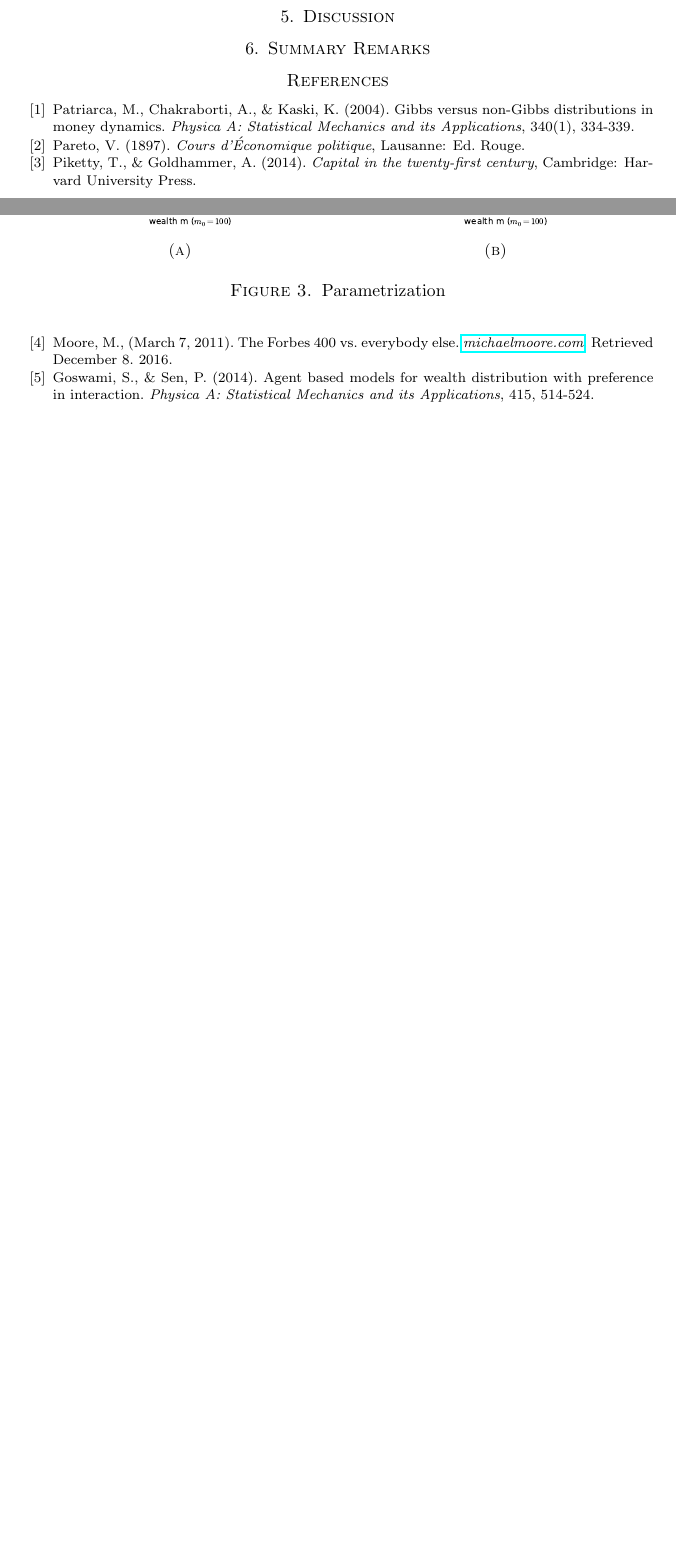
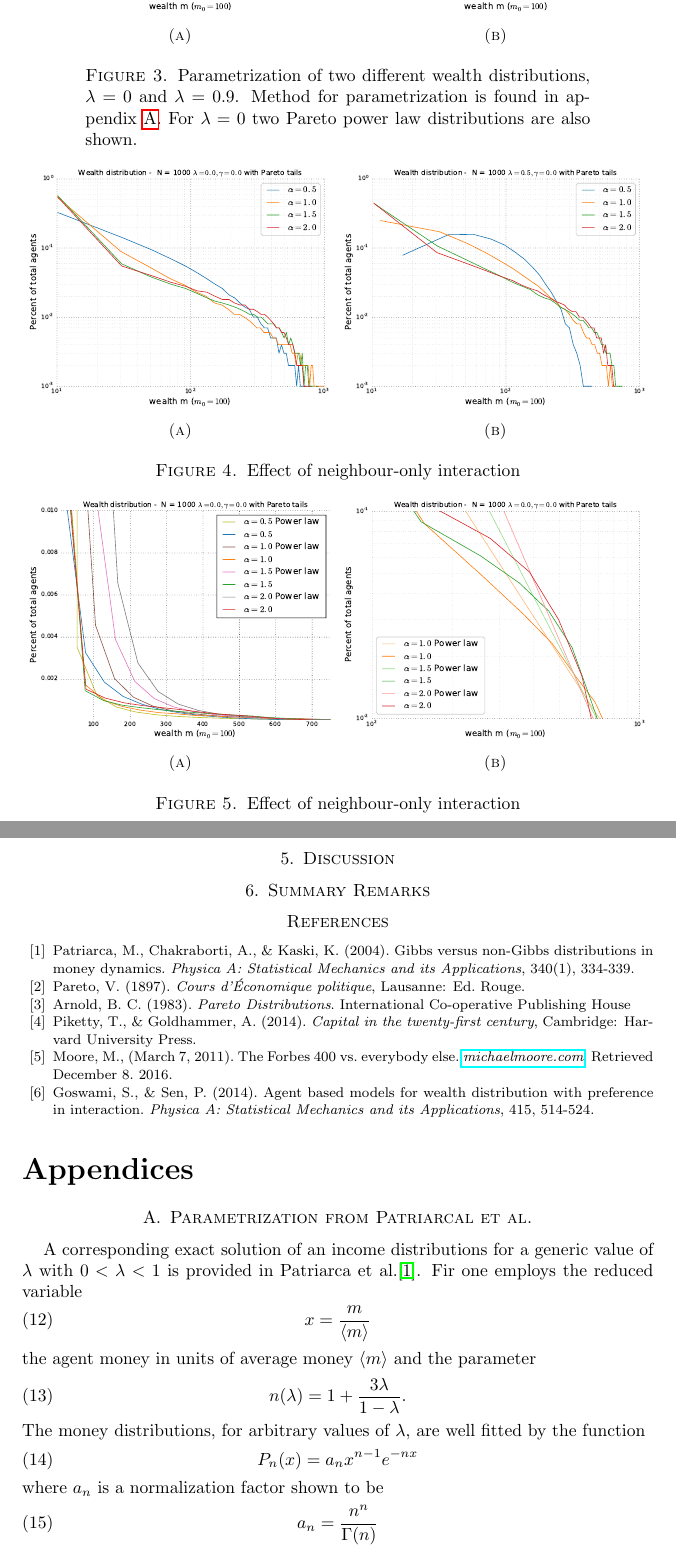
Before and after one commit to gregwinther/FYS3150-ComputationalPhysics, a LaTeX paper (Project5/article/article.tex): two parts of pages 7 and 8 of 8 before the commit and two parts of pages 8 and 9 of 9 after it, joined at a grey line, cut so that both start at the same text, the shorter picture padded with empty space. Compiled offline with pdfLaTeX.

Commit message:
Results 2/3

```diff
--- a/Project5/article/article.tex
+++ b/Project5/article/article.tex
@@ -2,6 +2,7 @@
 
 \usepackage[]{graphicx}
 \usepackage{subcaption}
+\usepackage[toc,page]{appendix}
 \usepackage[]{hyperref}
 \usepackage[]{physics}
 \usepackage[]{listings}
@@ -265,8 +273,41 @@ Figure \ref{fig:paramfig1} shows two different Pareto distrobutions plotted agai
   \caption{}
   \label{fig:paramfig2}
 \end{subfigure}
-\caption{Parametrization}
+\caption{Parametrization of two different wealth distributions, $\lambda=0$ and $\lambda=0.9$. Method for parametrization is found in appendix \ref{app:partriarca}. For $\lambda=0$ two Pareto power law distributions are also shown.}
 \label{fig:paramfig}
+\end{figure}
+
+%% Problem d.
+\begin{figure}
+\begin{subfigure}{.49\textwidth}
+	\centering
+	\includegraphics[width=\linewidth]{../figures/5d/5d_0-var-0.pdf}
+	\caption{}
+	\label{fig:neighbour1}
+\end{subfigure}
+\begin{subfigure}{.49\textwidth}
+	\centering
+	\includegraphics[width=\linewidth]{../figures/5d/5d_05-var-0.pdf}
+	\caption{}
+	\label{fig:neighbour2}
+\end{subfigure}
+\caption{Effect of neighbour-only interaction}
+\end{figure}
+
+\begin{figure}
+\begin{subfigure}{.49\textwidth}
+	\centering
+	\includegraphics[width=\linewidth]{../figures/5d/5d_0-var-0-PARETO.pdf}
+	\caption{}
+	\label{fig:neighbourpareto1}
+\end{subfigure}
+\begin{subfigure}{.49\textwidth}
+	\centering
+	\includegraphics[width=\linewidth]{../figures/5d/5d_0-var-0-POWERLOG.pdf}
+	\caption{}
+	\label{fig:neighourpareto2}
+\end{subfigure}
+\caption{Effect of neighbour-only interaction}
 \end{figure}
 
 
@@ -290,6 +331,10 @@ Figure \ref{fig:paramfig1} shows two different Pareto distrobutions plotted agai
 	\emph{Cours d'Économique politique},
 	Lausanne: Ed. Rouge.
 
+\bibitem{Arnold} Arnold, B. C. (1983).
+	\emph{Pareto Distributions}.
+	 International Co-operative Publishing House
+
 \bibitem{Piketty} Piketty, T., \& Goldhammer, A. (2014).
 	\emph{Capital in the twenty-first century},
 	Cambridge: Harvard University Press.
@@ -306,4 +351,26 @@ Figure \ref{fig:paramfig1} shows two different Pareto distrobutions plotted agai
 
 \end{thebibliography}
 
+\begin{appendices}
+
+\section{Parametrization from Patriarcal et al.}
+\label{app:partriarca}
+A corresponding exact solution of an income distributions for a generic value of $\lambda$ with $0<\lambda<1$ is provided in Patriarca et al.\cite{Patriarca}. Fir one employs the reduced variable
+\begin{equation}
+x = \frac{m}{\ev{m}}
+\end{equation}
+the agent money in units of average money $\ev{m}$ and the parameter
+\begin{equation}
+n(\lambda) = 1 + \frac{3\lambda}{1-\lambda}.
+\end{equation}
+The money distributions, for arbitrary values of $\lambda$, are well fitted by the function
+\begin{equation}
+P_n(x) = a_nx^{n-1}e^{-nx}
+\end{equation}
+where $a_n$ is a normalization factor shown to be
+\begin{equation}
+a_n = \frac{n^n}{\Gamma(n)}
+\end{equation}
+\end{appendices}
+
 \end{document}
```
Also changed, not shown: Project3/thetas.dat (added, +41 -0 lines), Project5/article/article.pdf, Project5/figures/5d/5d_05-var-0.pdf (renamed from Project5/figures/5d/5d_0.5-var-0.pdf), Project5/article/article.tex (13 more changed lines), 1 other file.
